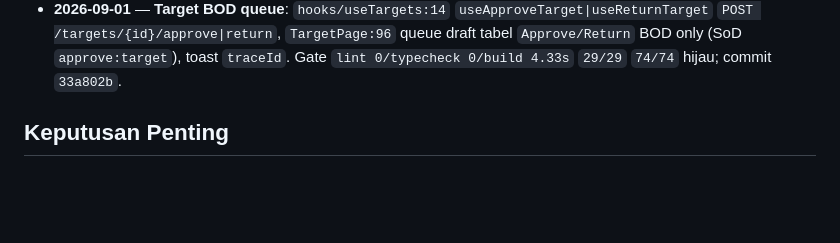
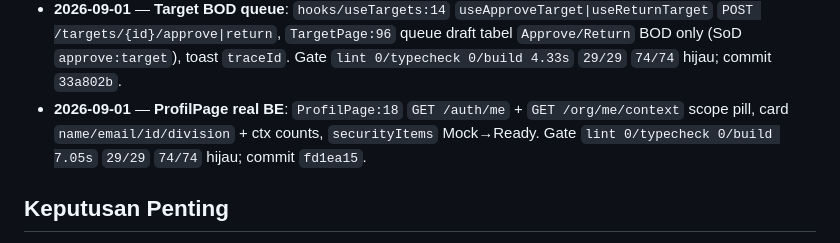
Before and after one commit to edyhn/dashboard-divisi, a Markdown page: Dashboard.md, the part around the change. Drawn GitHub-style; blank space fills up the shorter version.

Commit message:
docs: update Dashboard.md — ProfilPage real BE fd1ea15

```diff
--- a/Dashboard.md
+++ b/Dashboard.md
@@ -48,6 +48,7 @@ Titik masuk utama untuk histori & progres semua pekerjaan yang dicatat via Obsid
 - **2026-09-01** — **Hybrid RoleSwitcher + period wiring**: `RoleSwitcher:6` dev-only + pill Demo preview + `handleRoleChange` sync `SessionContext` + `authApi.login` seed + `refresh`, `divisions.ts:30` `@deprecated getMockOutlets`, `useBodOverview:7` sudah `?from&to` via `OrgFilters`. Gate `lint 0/typecheck 0/build 9.80s` `29/29` `74/74` hijau; commit `cf14054`.
 - **2026-09-01** — **Kluster A polish**: `KonfigurasiPage:12` `outletQ` `GET /org/outlets` scoped tabel 20 baris, `KaryawanPage:40` `UNMAPPED` `EmptyState` + guard `HR-01`, `Decisions/2026-09-01-polish-orgfilters-workforce-omzet-roleSwitcher.md`. Gate `lint 0/typecheck 0/build 5.17s` `29/29` `74/74` hijau; commit `a83bfdd`.
 - **2026-09-01** — **Target BOD queue**: `hooks/useTargets:14` `useApproveTarget|useReturnTarget` `POST /targets/{id}/approve|return`, `TargetPage:96` queue draft tabel `Approve/Return` BOD only (SoD `approve:target`), toast `traceId`. Gate `lint 0/typecheck 0/build 4.33s` `29/29` `74/74` hijau; commit `33a802b`.
+- **2026-09-01** — **ProfilPage real BE**: `ProfilPage:18` `GET /auth/me` + `GET /org/me/context` scope pill, card `name/email/id/division` + ctx counts, `securityItems` Mock→Ready. Gate `lint 0/typecheck 0/build 7.05s` `29/29` `74/74` hijau; commit `fd1ea15`.
 
 ## Keputusan Penting
 
```
